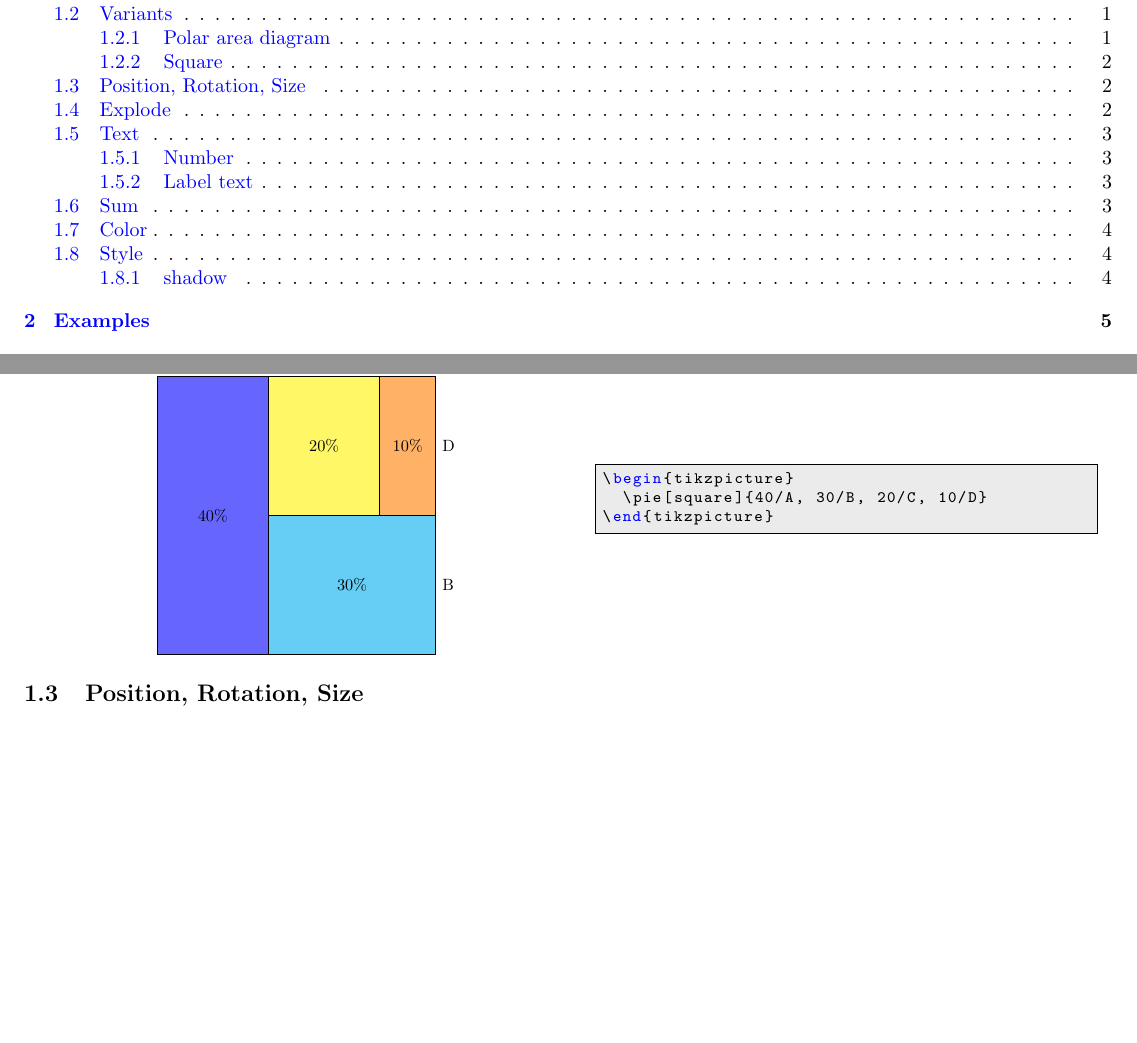
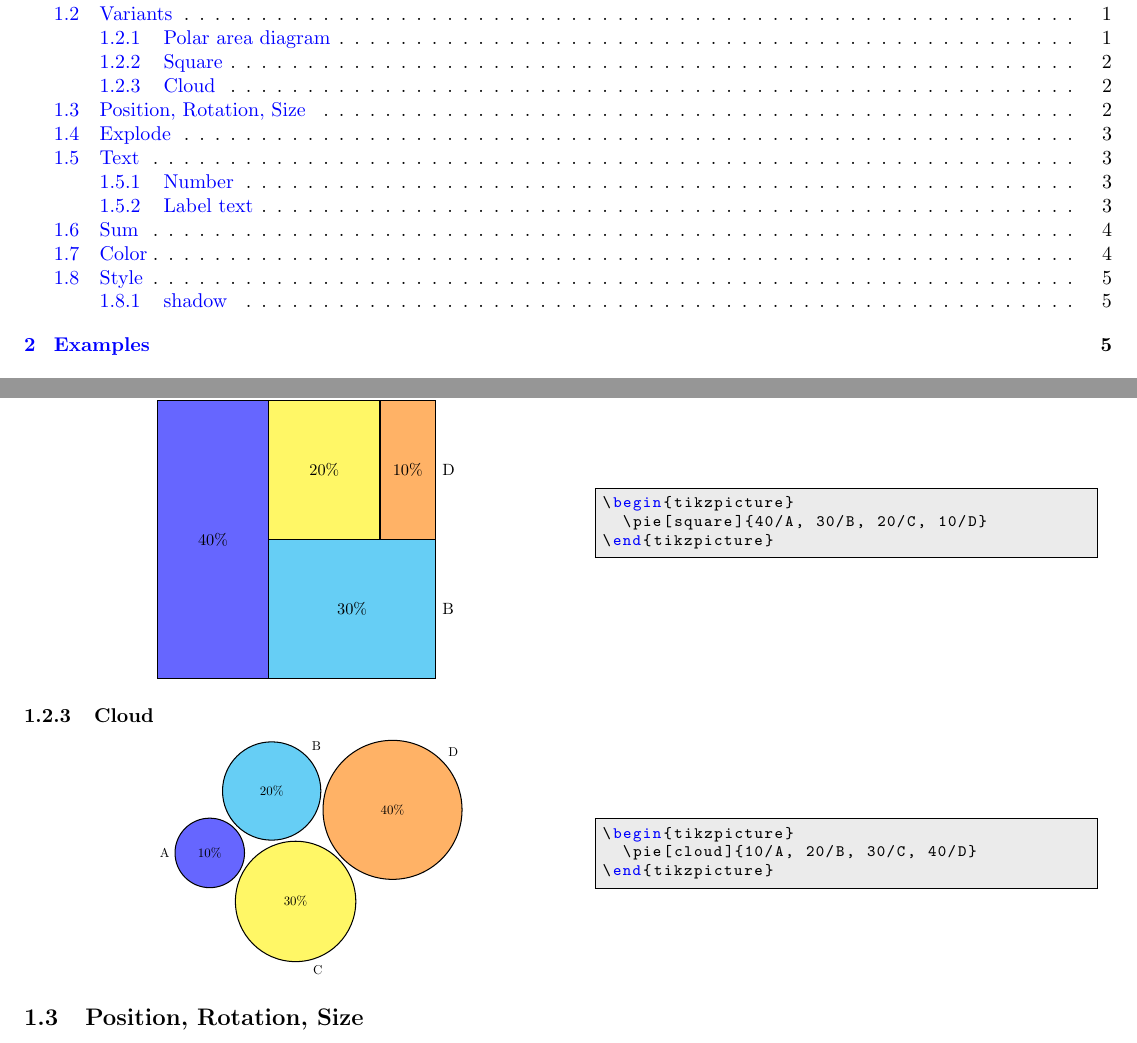
Before and after one commit to xuyuan/pgf-pie, a LaTeX paper (dev/pgf-pie-manual.tex, which reads dev/demo/cloud.tex, dev/pgf-pie.sty): two parts of pages 1 and 2 of 5, joined at a grey line, cut so that both start at the same text, the shorter picture padded with empty space. Compiled offline with pdfLaTeX.

Commit message:
support cloud

```diff
--- /dev/null
+++ b/dev/demo/cloud.tex
@@ -0,0 +1,3 @@
+\begin{tikzpicture}
+  \pie[cloud]{10/A, 20/B, 30/C, 40/D}
+\end{tikzpicture}
--- a/dev/pgf-pie-manual.tex
+++ b/dev/pgf-pie-manual.tex
@@ -102,6 +102,10 @@ the center of the circle.
 
 \demo[0.6]{square}
 
+\subsubsection{Cloud}
+
+\demo[0.6]{cloud}
+
 \subsection{Position, Rotation, Size}
 
 The center of chart can be set by \texttt{pos}, default is
--- a/dev/pgf-pie.sty
+++ b/dev/pgf-pie.sty
@@ -75,5 +75,6 @@ chart by using PGF/Tikz package.]
 % #2: size
 % #3: number
 % #4: color
-\newcommand{\pgfpie@square}[4]
+% #5: style
+\newcommand{\pgfpie@square}[5]
 {
@@ -124,6 +143,9 @@ chart by using PGF/Tikz package.]
 \newif\ifsquare
 \pgfkeys{/square/.is if=square}
 
+\newif\ifcloud
+\pgfkeys{/cloud/.is if=cloud}
+
 \newcommand{\pie}[2][]
 {
   % load default parameters
@@ -136,15 +158,22 @@ chart by using PGF/Tikz package.]
     pos={0,0},
     style={thick},
     before number=,
-    after number=\%,
+    after number=,
     text=label,
     sum=100,
     rotate=0,
     polar=false,
     square=false,
+    cloud=false,
   }
   % load user's parameters
   \pgfkeys{#1}
+  % add percentage automatically
+  \ifthenelse{\equal{\sum}{100}}
+  {
+    \pgfkeys{after number=\%}
+    \pgfkeys{#1}
+  }{}
 
   % legend or not
   \ifthenelse{\equal{\text}{legend}}
@@ -198,6 +227,7 @@ chart by using PGF/Tikz package.]
       \pgfpie@square{start}{\horizontalLength,\height}
       {\beforenumber \p \afternumber}
       {\thecolor}
+      {\style}
       \iflegend
       \else
       %label
@@ -216,6 +246,7 @@ chart by using PGF/Tikz package.]
       \pgfpie@square{start}{\width,\verticalLength}
       {\beforenumber \p \afternumber}
       {\thecolor}
+      {\style}
       \iflegend
       \else
       %label
@@ -230,6 +261,68 @@ chart by using PGF/Tikz package.]
   }
 
   %%%%%%%%%% SQUARE PIE END %%%%%%%%%%%
+  \else
+  \ifcloud
+  %%%%%%%%%% CLOUD PIE BGEIN %%%%%%%%%%%
+  \xdef\cloudGap{0.1}
+  % drawing loop
+  \foreach \p/\t [count=\i from 0] in {#2}
+  {
+    \pgfmathparse{sqrt(\p / \sum) * \radius}
+    \let\cloudR\pgfmathresult
+    \ifnum \i = 0
+    % first cloud
+    \coordinate (O) at (\pos);
+    \xdef\cloudRone{\cloudR}
+    \xdef\cloudExtendDir{180+\rotate}
+    \else
+    \ifnum \i = 1
+    % second cloud
+    \xdef\cloudRtwo{\cloudR}
+    \xdef\cloudExtendDir{45+\rotate}
+    \path (O) -- ++(\cloudExtendDir:\cloudRone+\cloudGap+\cloudRtwo) coordinate (O);
+    \else
+    % next cloud
+    \pgfmathparse{\cloudRone+\cloudGap+\cloudRtwo}
+    \let\la\pgfmathresult
+    \pgfmathparse{\cloudRone+\cloudGap+\cloudR}
+    \let\lb\pgfmathresult
+    \pgfmathparse{\cloudRtwo+\cloudGap+\cloudR}
+    \let\lc\pgfmathresult
+    \pgfmathparse{\la^2+\lc^2-\lb^2}
+    \let\tmp\pgfmathresult
+    \pgfmathparse{180 - acos(\tmp / 2 / \la / \lc)}
+    \let\cloudRot\pgfmathresult
+    \ifodd \i
+    \pgfmathparse{-\cloudRot}
+    \let\cloudRot\pgfmathresult
+    \fi
+    \pgfmathparse{\cloudExtendDir - \cloudRot}
+    \xdef\cloudExtendDir{\pgfmathresult}
+    \path (O) -- ++(\cloudExtendDir:\lc) coordinate (O);
+    \xdef\cloudRone{\cloudRtwo}
+    \xdef\cloudRtwo{\cloudR}
+    \fi
+    \fi
+
+    % find color
+    \pgfpie@findColor{\i}
+
+    \pgfpie@cloud{O}{\cloudR}{\beforenumber \p \afternumber}
+    {\thecolor}{\style}{\t}
+
+    % label
+    \iflegend
+    \else
+    \ifthenelse{\equal{\text}{inside}}
+    {}
+    {
+      \path (O) -- ++(\cloudExtendDir:\cloudR)
+      node[inner sep=0, \text=\cloudExtendDir:\t] {};
+    }
+    \fi
+  }
+  %%%%%%%%%% CLOUD PIE BGEIN %%%%%%%%%%%
   \else
   %%%%%%%%%% CIRCLE PIE BGEIN %%%%%%%%%%%
   \ifpolar
@@ -286,6 +379,7 @@ chart by using PGF/Tikz package.]
   }
   %%%%%%%%%% CIRCLE PIE END %%%%%%%%%%%
   \fi
+  \fi
 
   % legend
   \iflegend
```
Also changed, not shown: dev/pgf-pie.sty (20 more changed lines).
